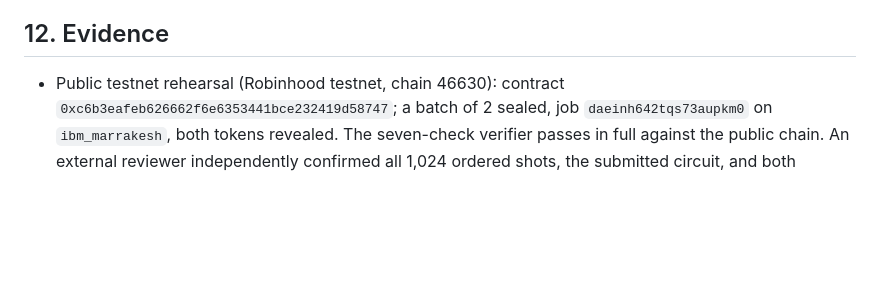
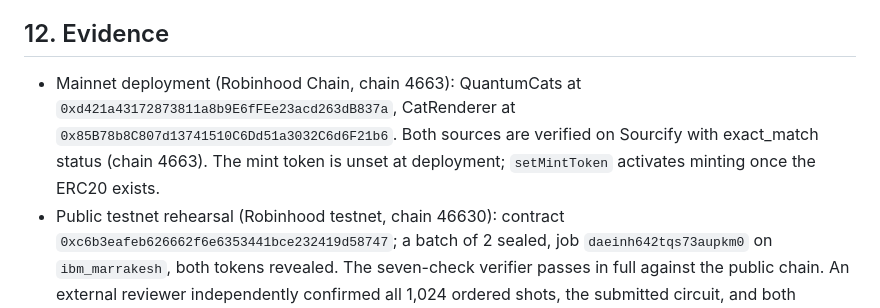
Before and after one commit to quantumcoinputer/quantum-cats, a Markdown page: ARCHITECTURE.md, the part around the change. Rendered like a GitHub page; blank space fills up the shorter version.

```diff
--- a/ARCHITECTURE.md
+++ b/ARCHITECTURE.md
@@ -296,6 +296,11 @@ rehearsal consumed approximately 0.000075 ETH.
 
 ## 12. Evidence
 
+- Mainnet deployment (Robinhood Chain, chain 4663): QuantumCats at
+  `0xd421a43172873811a8b9E6fFEe23acd263dB837a`, CatRenderer at
+  `0x85B78b8C807d13741510C6Dd51a3032C6d6F21b6`. Both sources are verified on
+  Sourcify with exact_match status (chain 4663). The mint token is unset at
+  deployment; `setMintToken` activates minting once the ERC20 exists.
 - Public testnet rehearsal (Robinhood testnet, chain 46630): contract
   `0xc6b3eafeb626662f6e6353441bce232419d58747`; a batch of 2 sealed, job
   `daeinh642tqs73aupkm0` on `ibm_marrakesh`, both tokens revealed. The
```
Also changed, not shown: README.md (+7 -0 lines).
